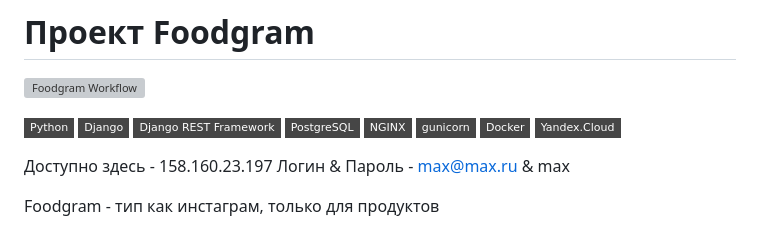
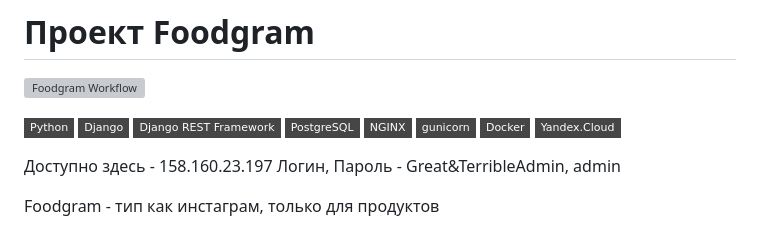
Before and after one commit to StriderDunedain/foodgram-project-react, a Markdown page: README.md, the part around the change. GitHub-like rendering; badges without logos; grey boxes are pictures that could not be loaded.

```diff
--- a/README.md
+++ b/README.md
@@ -11,7 +11,7 @@
 [![Yandex.Cloud](https://img.shields.io/badge/-Yandex.Cloud-464646?style=flat-square&logo=Yandex.Cloud)](https://cloud.yandex.ru/)
 
 Доступно здесь - 158.160.23.197
-Логин & Пароль - max@max.ru & max
+Логин, Пароль - Great&TerribleAdmin, admin
 
 Foodgram - тип как инстаграм, только для продуктов
 
```
